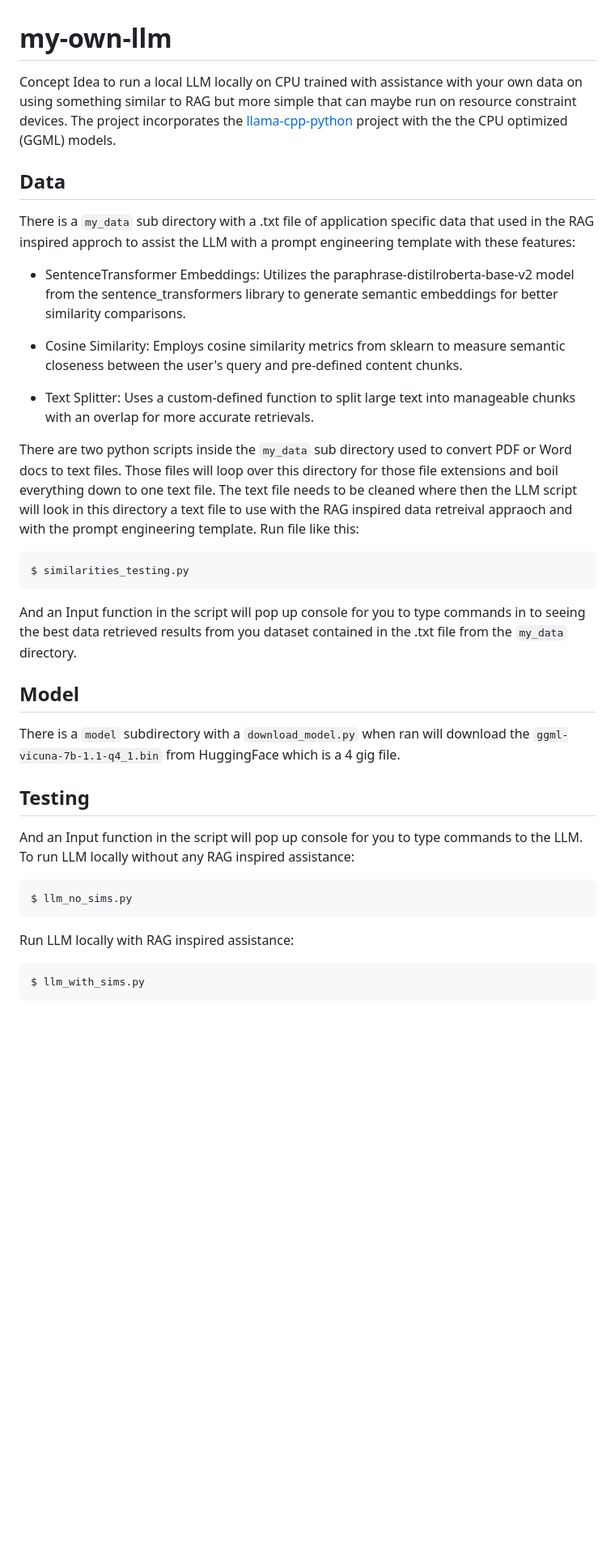
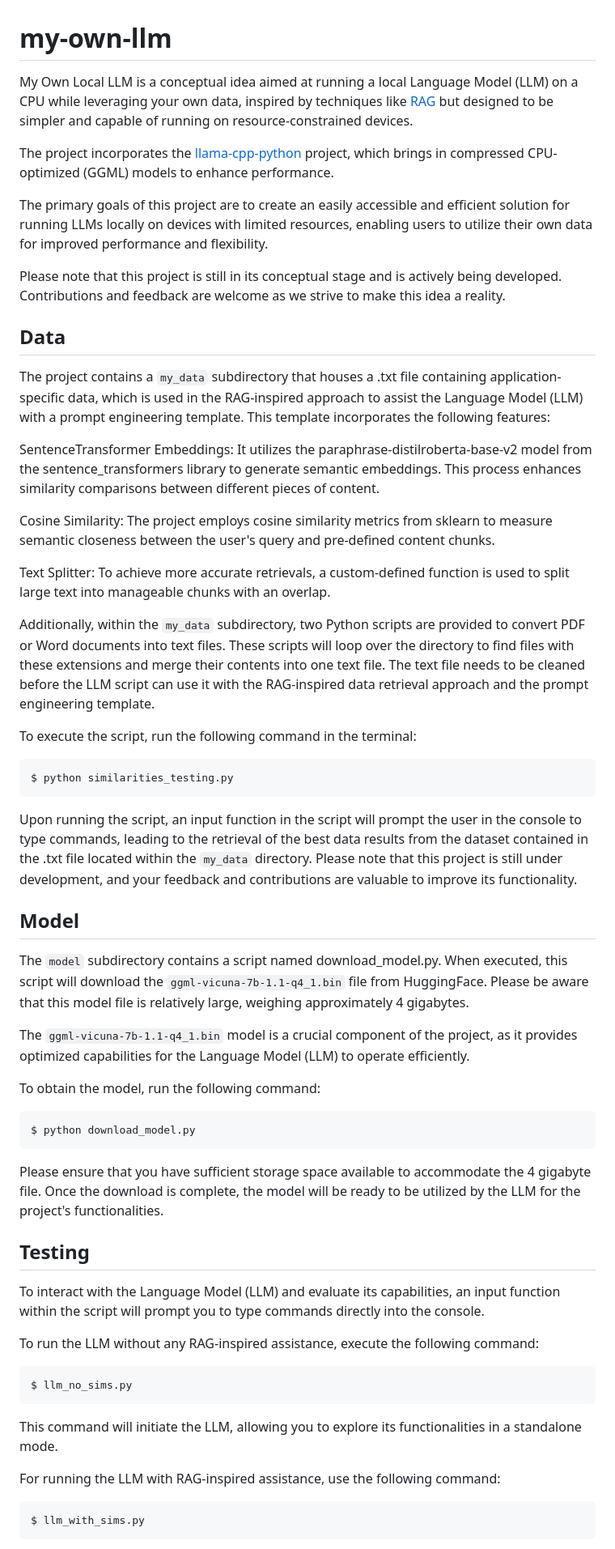
Before and after one commit to bbartling/BrickModelSummarizer, a Markdown page: README.md, the part around the change printed below. Shown: that part at 81% size. Rendered like a GitHub page; blank space fills up the shorter version.

Commit message:
updaed README

````diff
--- a/README.md
+++ b/README.md
@@ -1,31 +1,51 @@
 # my-own-llm
-Concept Idea to run a local LLM locally on CPU trained with assistance with your own data on using something similar to RAG but more simple that can maybe run on resource constraint devices. The project incorporates the [llama-cpp-python](https://github.com/abetlen/llama-cpp-python) project with the the CPU optimized (GGML) models.
+My Own Local LLM is a conceptual idea aimed at running a local Language Model (LLM) on a CPU while leveraging your own data, inspired by techniques like [RAG](https://huggingface.co/blog/ray-rag) but designed to be simpler and capable of running on resource-constrained devices.
+
+The project incorporates the [llama-cpp-python](https://github.com/abetlen/llama-cpp-python) project, which brings in compressed CPU-optimized (GGML) models to enhance performance.
+
+The primary goals of this project are to create an easily accessible and efficient solution for running LLMs locally on devices with limited resources, enabling users to utilize their own data for improved performance and flexibility.
+
+Please note that this project is still in its conceptual stage and is actively being developed. Contributions and feedback are welcome as we strive to make this idea a reality.
 
 ## Data
-There is a `my_data` sub directory with a .txt file of application specific data that used in the RAG inspired approch to assist the LLM with a prompt engineering template with these features:
-* SentenceTransformer Embeddings: Utilizes the paraphrase-distilroberta-base-v2 model from the sentence_transformers library to generate semantic embeddings for better similarity comparisons.
+The project contains a `my_data` subdirectory that houses a .txt file containing application-specific data, which is used in the RAG-inspired approach to assist the Language Model (LLM) with a prompt engineering template. This template incorporates the following features:
 
-* Cosine Similarity: Employs cosine similarity metrics from sklearn to measure semantic closeness between the user's query and pre-defined content chunks.
+SentenceTransformer Embeddings: It utilizes the paraphrase-distilroberta-base-v2 model from the sentence_transformers library to generate semantic embeddings. This process enhances similarity comparisons between different pieces of content.
 
-* Text Splitter: Uses a custom-defined function to split large text into manageable chunks with an overlap for more accurate retrievals.
+Cosine Similarity: The project employs cosine similarity metrics from sklearn to measure semantic closeness between the user's query and pre-defined content chunks.
 
-There are two python scripts inside the `my_data` sub directory used to convert PDF or Word docs to text files. Those files will loop over this directory for those file extensions and boil everything down to one text file. The text file needs to be cleaned where then the LLM script will look in this directory a text file to use with the RAG inspired data retreival appraoch and with  the prompt engineering template. Run file like this:
+Text Splitter: To achieve more accurate retrievals, a custom-defined function is used to split large text into manageable chunks with an overlap.
 
+Additionally, within the `my_data` subdirectory, two Python scripts are provided to convert PDF or Word documents into text files. These scripts will loop over the directory to find files with these extensions and merge their contents into one text file. The text file needs to be cleaned before the LLM script can use it with the RAG-inspired data retrieval approach and the prompt engineering template.
+
+To execute the script, run the following command in the terminal:
 ``` bash
-$ similarities_testing.py
+$ python similarities_testing.py
 ```
 
-And an Input function in the script will pop up console for you to type commands in to seeing the best data retrieved results from you dataset contained in the .txt file from the `my_data` directory.
+Upon running the script, an input function in the script will prompt the user in the console to type commands, leading to the retrieval of the best data results from the dataset contained in the .txt file located within the `my_data` directory. Please note that this project is still under development, and your feedback and contributions are valuable to improve its functionality.
 
 ## Model
-There is a `model` subdirectory with a `download_model.py` when ran will download the `ggml-vicuna-7b-1.1-q4_1.bin` from HuggingFace which is a 4 gig file.
+The `model` subdirectory contains a script named download_model.py. When executed, this script will download the `ggml-vicuna-7b-1.1-q4_1.bin` file from HuggingFace. Please be aware that this model file is relatively large, weighing approximately 4 gigabytes.
+
+The `ggml-vicuna-7b-1.1-q4_1.bin` model is a crucial component of the project, as it provides optimized capabilities for the Language Model (LLM) to operate efficiently.
+
+To obtain the model, run the following command:
+``` bash
+$ python download_model.py
+```
+Please ensure that you have sufficient storage space available to accommodate the 4 gigabyte file. Once the download is complete, the model will be ready to be utilized by the LLM for the project's functionalities.
 
 ## Testing
-And an Input function in the script will pop up console for you to type commands to the LLM. To run LLM locally without any RAG inspired assistance:
+To interact with the Language Model (LLM) and evaluate its capabilities, an input function within the script will prompt you to type commands directly into the console.
+
+To run the LLM without any RAG-inspired assistance, execute the following command:
 ``` bash
 $ llm_no_sims.py
 ```
-Run LLM locally with RAG inspired assistance:
+This command will initiate the LLM, allowing you to explore its functionalities in a standalone mode.
+
+For running the LLM with RAG-inspired assistance, use the following command:
 ``` bash
 $ llm_with_sims.py
 ```
````
Also changed, not shown: other parts of README.md (+16 -2 lines).
